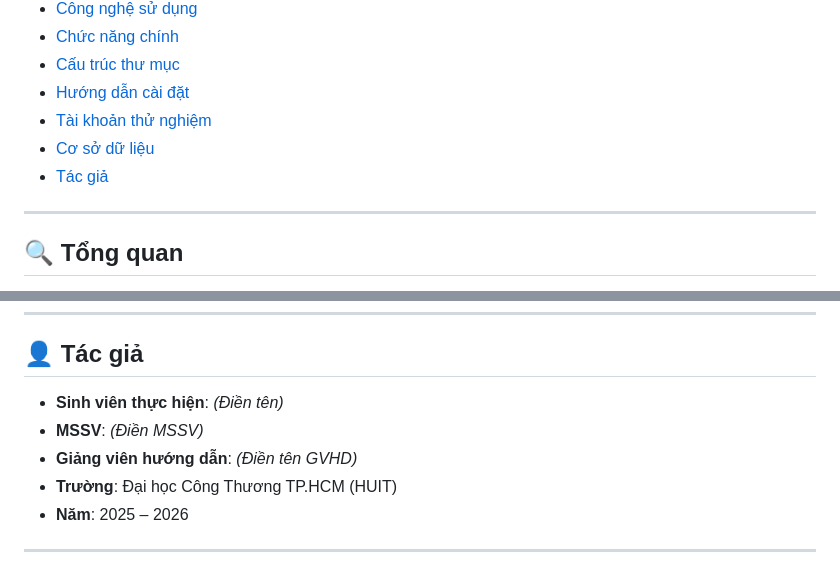
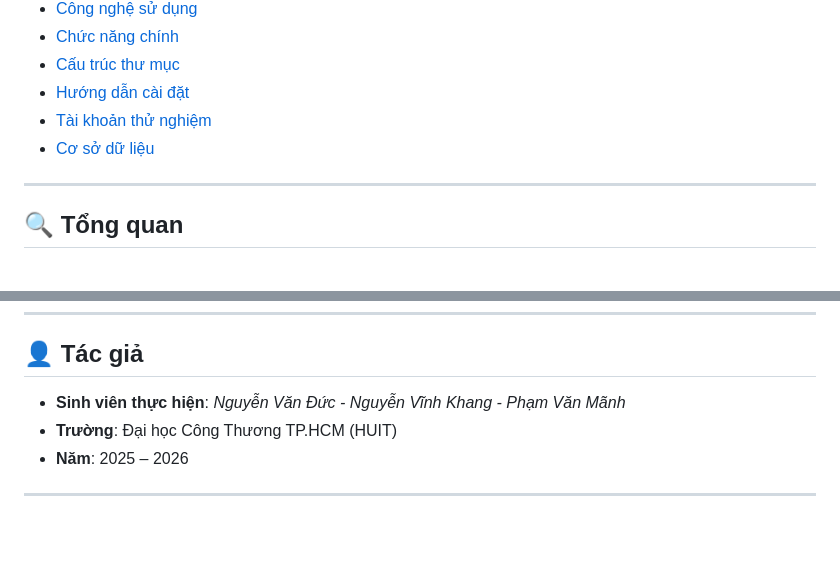
Before and after one commit to Duckmanz205/QLKienTap, a Markdown page: README.md, 2 parts joined by grey strips. Rendered like a GitHub page; blank space fills up the shorter version.

Commit message:
Update author information in README.md
Removed author section and updated with student names.

```diff
--- a/README.md
+++ b/README.md
@@ -14,7 +14,6 @@ Hệ thống quản lý toàn diện quy trình kiến tập nhà máy dành cho
 - [Hướng dẫn cài đặt](#-hướng-dẫn-cài-đặt)
 - [Tài khoản thử nghiệm](#-tài-khoản-thử-nghiệm)
 - [Cơ sở dữ liệu](#-cơ-sở-dữ-liệu)
-- [Tác giả](#-tác-giả)
 
 ---
 
@@ -245,9 +244,7 @@ Hệ thống sử dụng **33 bảng** trên SQL Server, được định nghĩa
 
 ## 👤 Tác giả
 
-- **Sinh viên thực hiện**: *(Điền tên)*
-- **MSSV**: *(Điền MSSV)*
-- **Giảng viên hướng dẫn**: *(Điền tên GVHD)*
+- **Sinh viên thực hiện**: *Nguyễn Văn Đức - Nguyễn Vĩnh Khang - Phạm Văn Mãnh*
 - **Trường**: Đại học Công Thương TP.HCM (HUIT)
 - **Năm**: 2025 – 2026
 
```
